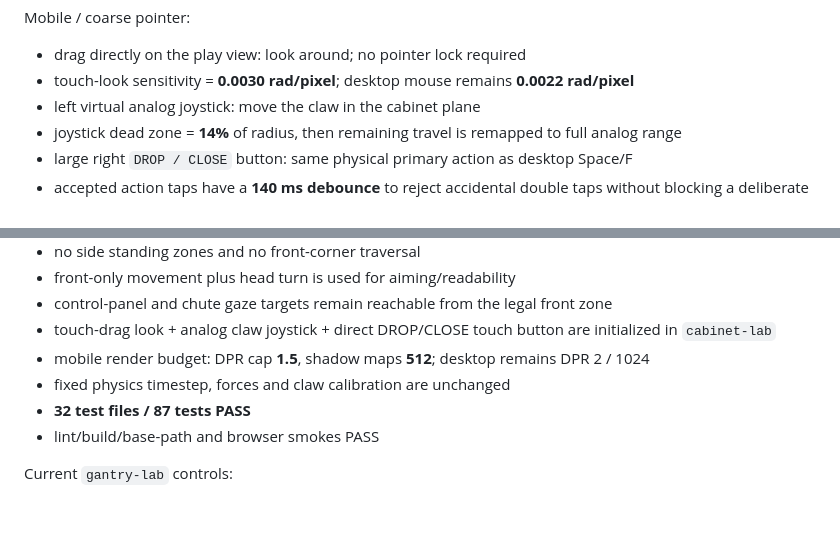
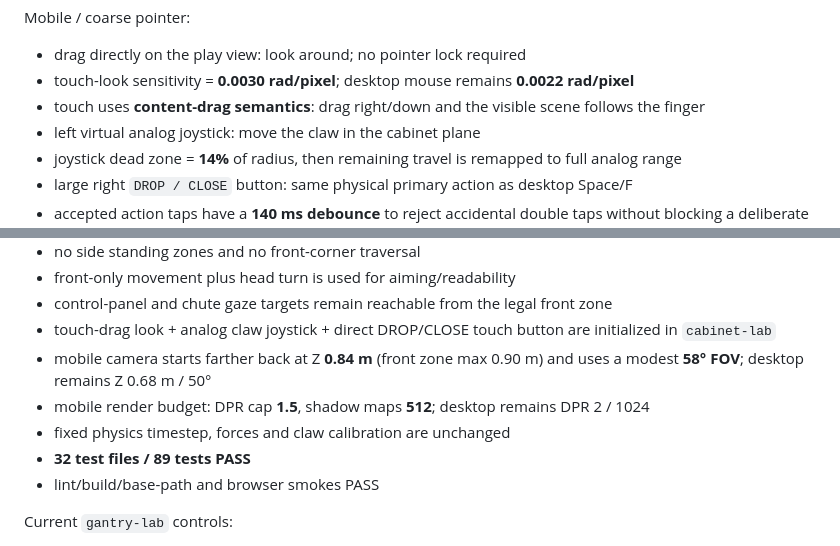
Before and after one commit to edisontw/Claw-Chaos, a Markdown page: README.md, 2 parts joined by grey strips. Rendered like a GitHub page; blank space fills up the shorter version.

Commit message:
Document mobile drag direction and framing

```diff
--- a/README.md
+++ b/README.md
@@ -165,6 +165,7 @@ Desktop:
 Mobile / coarse pointer:
 - drag directly on the play view: look around; no pointer lock required
 - touch-look sensitivity = **0.0030 rad/pixel**; desktop mouse remains **0.0022 rad/pixel**
+- touch uses **content-drag semantics**: drag right/down and the visible scene follows the finger
 - left virtual analog joystick: move the claw in the cabinet plane
 - joystick dead zone = **14%** of radius, then remaining travel is remapped to full analog range
 - large right `DROP / CLOSE` button: same physical primary action as desktop Space/F
@@ -187,9 +188,10 @@ Current M07 front-view baseline:
 - front-only movement plus head turn is used for aiming/readability
 - control-panel and chute gaze targets remain reachable from the legal front zone
 - touch-drag look + analog claw joystick + direct DROP/CLOSE touch button are initialized in `cabinet-lab`
+- mobile camera starts farther back at Z **0.84 m** (front zone max 0.90 m) and uses a modest **58° FOV**; desktop remains Z 0.68 m / 50°
 - mobile render budget: DPR cap **1.5**, shadow maps **512**; desktop remains DPR 2 / 1024
 - fixed physics timestep, forces and claw calibration are unchanged
-- **32 test files / 87 tests PASS**
+- **32 test files / 89 tests PASS**
 - lint/build/base-path and browser smokes PASS
 
 Current `gantry-lab` controls:
```
